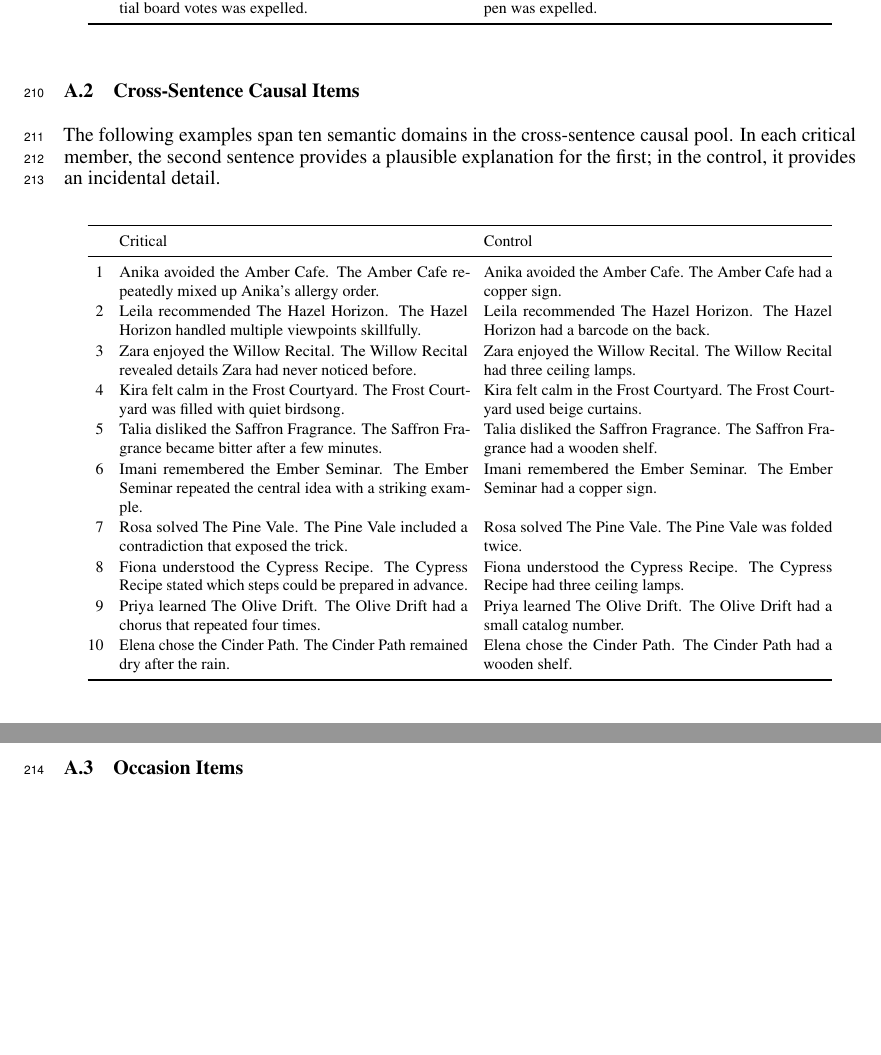
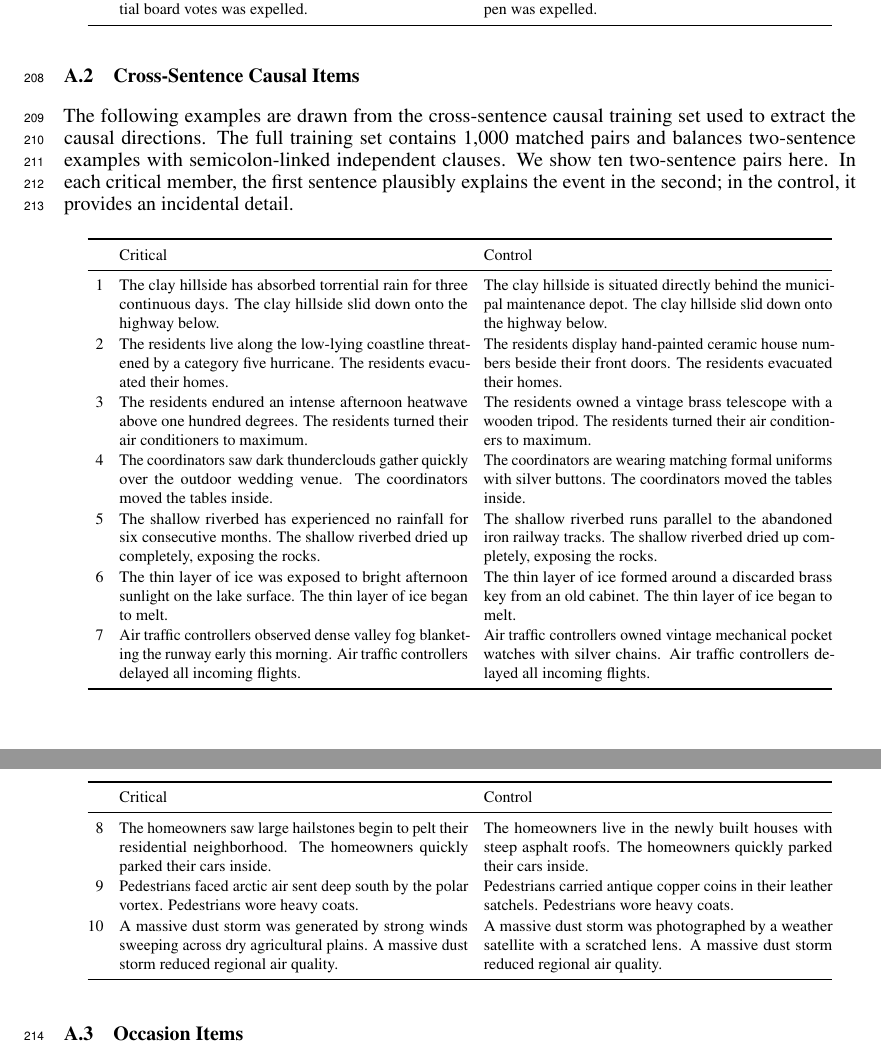
Before and after one commit to SusanWYS/Formatting-Instructions-For-NeurIPS-2026-2-, a LaTeX paper (paper.tex, which reads appendix_examples.tex, derived/rq2_results_text.tex): two parts of pages 7 and 8 of 13, joined at a grey line, cut so that both start at the same text, the shorter picture padded with empty space. Compiled offline with pdfLaTeX.

Commit message:
Updates from Overleaf

```diff
--- a/appendix_examples.tex
+++ b/appendix_examples.tex
@@ -36,13 +36,16 @@ the modifier plausibly explains the outcome.
 \addtocounter{table}{-1}
 \endgroup
 
-% Source: eliciture_interp/rq23_train_dev.txt (two_sentence construction)
+% Source: eliciture_interp/rc_modifier_train_set.txt (two_sentence construction)
 \subsection{Cross-Sentence Causal Items}
 \label{app:cross-sentence-examples}
 
-The following examples span ten semantic domains in the cross-sentence causal
-pool. In each critical member, the second sentence provides a plausible
-explanation for the first; in the control, it provides an incidental detail.
+The following examples are drawn from the cross-sentence causal training set
+used to extract the causal directions. The full
+training set contains 1,000 matched pairs and balances two-sentence examples
+with semicolon-linked independent clauses. We show ten two-sentence pairs here.
+In each critical member, the first sentence plausibly explains the event in the
+second; in the control, it provides an incidental detail.
 
 \begingroup
 \footnotesize
@@ -59,16 +62,16 @@ explanation for the first; in the control, it provides an incidental detail.
 \endhead
 \bottomrule
 \endfoot
-1 & Anika avoided the Amber Cafe. The Amber Cafe repeatedly mixed up Anika's allergy order. & Anika avoided the Amber Cafe. The Amber Cafe had a copper sign. \\
-2 & Leila recommended The Hazel Horizon. The Hazel Horizon handled multiple viewpoints skillfully. & Leila recommended The Hazel Horizon. The Hazel Horizon had a barcode on the back. \\
-3 & Zara enjoyed the Willow Recital. The Willow Recital revealed details Zara had never noticed before. & Zara enjoyed the Willow Recital. The Willow Recital had three ceiling lamps. \\
-4 & Kira felt calm in the Frost Courtyard. The Frost Courtyard was filled with quiet birdsong. & Kira felt calm in the Frost Courtyard. The Frost Courtyard used beige curtains. \\
-5 & Talia disliked the Saffron Fragrance. The Saffron Fragrance became bitter after a few minutes. & Talia disliked the Saffron Fragrance. The Saffron Fragrance had a wooden shelf. \\
-6 & Imani remembered the Ember Seminar. The Ember Seminar repeated the central idea with a striking example. & Imani remembered the Ember Seminar. The Ember Seminar had a copper sign. \\
-7 & Rosa solved The Pine Vale. The Pine Vale included a contradiction that exposed the trick. & Rosa solved The Pine Vale. The Pine Vale was folded twice. \\
-8 & Fiona understood the Cypress Recipe. The Cypress Recipe stated which steps could be prepared in advance. & Fiona understood the Cypress Recipe. The Cypress Recipe had three ceiling lamps. \\
-9 & Priya learned The Olive Drift. The Olive Drift had a chorus that repeated four times. & Priya learned The Olive Drift. The Olive Drift had a small catalog number. \\
-10 & Elena chose the Cinder Path. The Cinder Path remained dry after the rain. & Elena chose the Cinder Path. The Cinder Path had a wooden shelf. \\
+1 & The clay hillside has absorbed torrential rain for three continuous days. The clay hillside slid down onto the highway below. & The clay hillside is situated directly behind the municipal maintenance depot. The clay hillside slid down onto the highway below. \\
+2 & The residents live along the low-lying coastline threatened by a category five hurricane. The residents evacuated their homes. & The residents display hand-painted ceramic house numbers beside their front doors. The residents evacuated their homes. \\
+3 & The residents endured an intense afternoon heatwave above one hundred degrees. The residents turned their air conditioners to maximum. & The residents owned a vintage brass telescope with a wooden tripod. The residents turned their air conditioners to maximum. \\
+4 & The coordinators saw dark thunderclouds gather quickly over the outdoor wedding venue. The coordinators moved the tables inside. & The coordinators are wearing matching formal uniforms with silver buttons. The coordinators moved the tables inside. \\
+5 & The shallow riverbed has experienced no rainfall for six consecutive months. The shallow riverbed dried up completely, exposing the rocks. & The shallow riverbed runs parallel to the abandoned iron railway tracks. The shallow riverbed dried up completely, exposing the rocks. \\
+6 & The thin layer of ice was exposed to bright afternoon sunlight on the lake surface. The thin layer of ice began to melt. & The thin layer of ice formed around a discarded brass key from an old cabinet. The thin layer of ice began to melt. \\
+7 & Air traffic controllers observed dense valley fog blanketing the runway early this morning. Air traffic controllers delayed all incoming flights. & Air traffic controllers owned vintage mechanical pocket watches with silver chains. Air traffic controllers delayed all incoming flights. \\
+8 & The homeowners saw large hailstones begin to pelt their residential neighborhood. The homeowners quickly parked their cars inside. & The homeowners live in the newly built houses with steep asphalt roofs. The homeowners quickly parked their cars inside. \\
+9 & Pedestrians faced arctic air sent deep south by the polar vortex. Pedestrians wore heavy coats. & Pedestrians carried antique copper coins in their leather satchels. Pedestrians wore heavy coats. \\
+10 & A massive dust storm was generated by strong winds sweeping across dry agricultural plains. A massive dust storm reduced regional air quality. & A massive dust storm was photographed by a weather satellite with a scratched lens. A massive dust storm reduced regional air quality. \\
 \end{longtable}
 \addtocounter{table}{-1}
 \endgroup
--- a/derived/rq2_results_text.tex
+++ b/derived/rq2_results_text.tex
@@ -1,5 +1,5 @@
 % Numerical prose generated from MASTIFF array job 193797.
-\newcommand{\RQTwoSummary}{causal directions perfectly discriminate held-out causal pairs, transfer only partially to temporal and plausibility relations, and reach .75--.94 paired accuracy after a cross-sentence to within-sentence shift}
+\newcommand{\RQTwoSummary}{causal directions strongly discriminate held-out causal pairs, transfer only partially to occasion and plausibility relations, and reach .97--1.00 paired accuracy after a cross-sentence to within-sentence shift}
 \newcommand{\RQTwoAHeadline}{selective but not orthogonal}
 \newcommand{\CausalSelfRange}{1.00 for all six models}
 \newcommand{\OtherSelfSummary}{also high (temporal .93--.95; plausibility .93--1.00)}
```
Also changed, not shown: paper.tex (+4 -4 lines).
